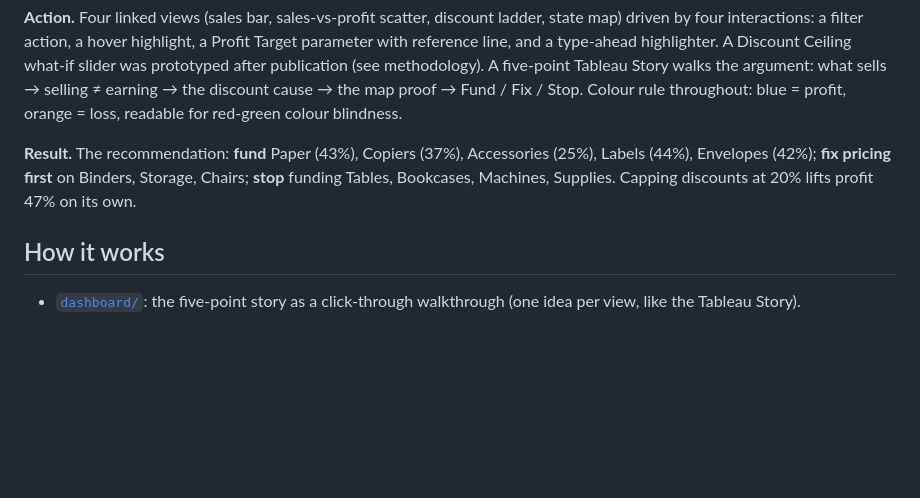
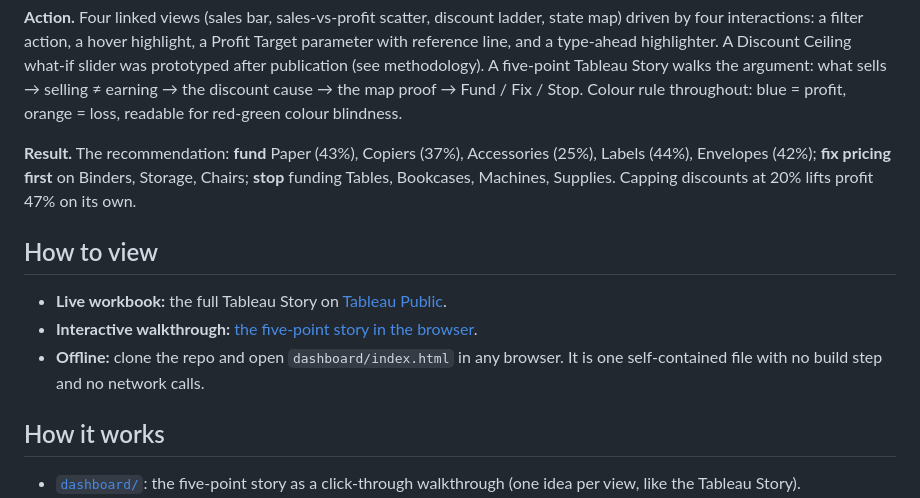
Before and after one commit to lorisca-analytics/superstore-discount-ceiling, a Markdown page: README.md, the part around the change. Rendered like a GitHub page; blank space fills up the shorter version.

Commit message:
README: How to view section (Tableau Public, browser walkthrough, offline)

```diff
--- a/README.md
+++ b/README.md
@@ -53,6 +53,12 @@ Accessories (25%), Labels (44%), Envelopes (42%); **fix pricing first** on
 Binders, Storage, Chairs; **stop** funding Tables, Bookcases, Machines,
 Supplies. Capping discounts at 20% lifts profit 47% on its own.
 
+## How to view
+
+- **Live workbook:** the full Tableau Story on [Tableau Public](https://public.tableau.com/app/profile/lorisca.cessia.tuuk/viz/A1_EXTRACT_v3/Story1).
+- **Interactive walkthrough:** [the five-point story in the browser](https://lorisca-analytics.github.io/superstore-discount-ceiling/dashboard/).
+- **Offline:** clone the repo and open `dashboard/index.html` in any browser. It is one self-contained file with no build step and no network calls.
+
 ## How it works
 
 - [`dashboard/`](dashboard/): the five-point story as a click-through walkthrough (one idea per view, like the Tableau Story).
```
